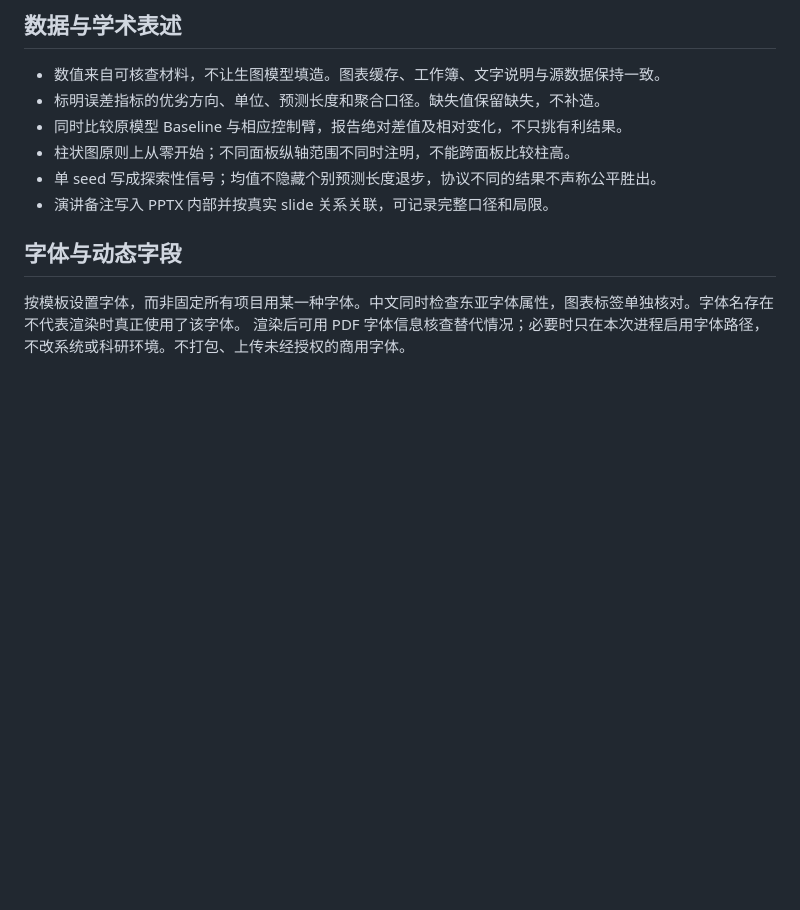
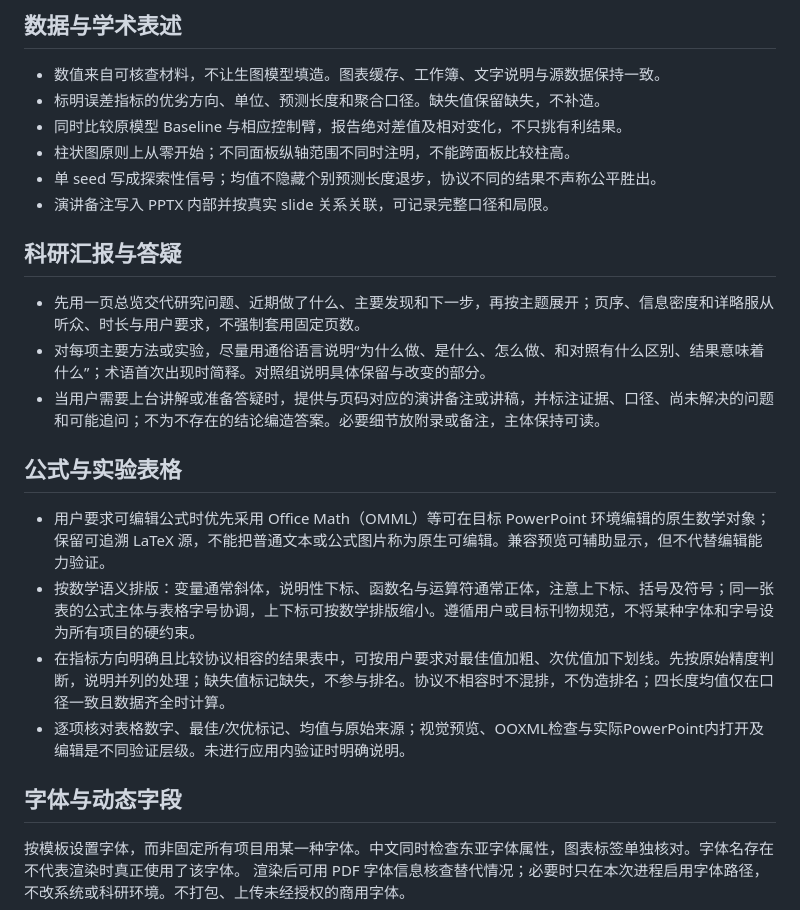
Before and after one commit to zrqworkmail-cloud/Skills, a Markdown page: ppt-production-skill/references/editable-pptx-and-qa.md, the part around the change. GitHub-like rendering; blank space fills up the shorter version.

Commit message:
Improve academic PPT formula and reporting guidance

```diff
--- a/ppt-production-skill/references/editable-pptx-and-qa.md
+++ b/ppt-production-skill/references/editable-pptx-and-qa.md
@@ -22,6 +22,19 @@
 - 柱状图原则上从零开始；不同面板纵轴范围不同时注明，不能跨面板比较柱高。
 - 单 seed 写成探索性信号；均值不隐藏个别预测长度退步，协议不同的结果不声称公平胜出。
 - 演讲备注写入 PPTX 内部并按真实 slide 关系关联，可记录完整口径和局限。
+
+## 科研汇报与答疑
+
+- 先用一页总览交代研究问题、近期做了什么、主要发现和下一步，再按主题展开；页序、信息密度和详略服从听众、时长与用户要求，不强制套用固定页数。
+- 对每项主要方法或实验，尽量用通俗语言说明“为什么做、是什么、怎么做、和对照有什么区别、结果意味着什么”；术语首次出现时简释。对照组说明具体保留与改变的部分。
+- 当用户需要上台讲解或准备答疑时，提供与页码对应的演讲备注或讲稿，并标注证据、口径、尚未解决的问题和可能追问；不为不存在的结论编造答案。必要细节放附录或备注，主体保持可读。
+
+## 公式与实验表格
+
+- 用户要求可编辑公式时优先采用 Office Math（OMML）等可在目标 PowerPoint 环境编辑的原生数学对象；保留可追溯 LaTeX 源，不能把普通文本或公式图片称为原生可编辑。兼容预览可辅助显示，但不代替编辑能力验证。
+- 按数学语义排版：变量通常斜体，说明性下标、函数名与运算符通常正体，注意上下标、括号及符号；同一张表的公式主体与表格字号协调，上下标可按数学排版缩小。遵循用户或目标刊物规范，不将某种字体和字号设为所有项目的硬约束。
+- 在指标方向明确且比较协议相容的结果表中，可按用户要求对最佳值加粗、次优值加下划线。先按原始精度判断，说明并列的处理；缺失值标记缺失，不参与排名。协议不相容时不混排，不伪造排名；四长度均值仅在口径一致且数据齐全时计算。
+- 逐项核对表格数字、最佳/次优标记、均值与原始来源；视觉预览、OOXML检查与实际PowerPoint内打开及编辑是不同验证层级。未进行应用内验证时明确说明。
 
 ## 字体与动态字段
 
```
Also changed, not shown: ppt-production-skill/SKILL.md (+2 -2 lines).
